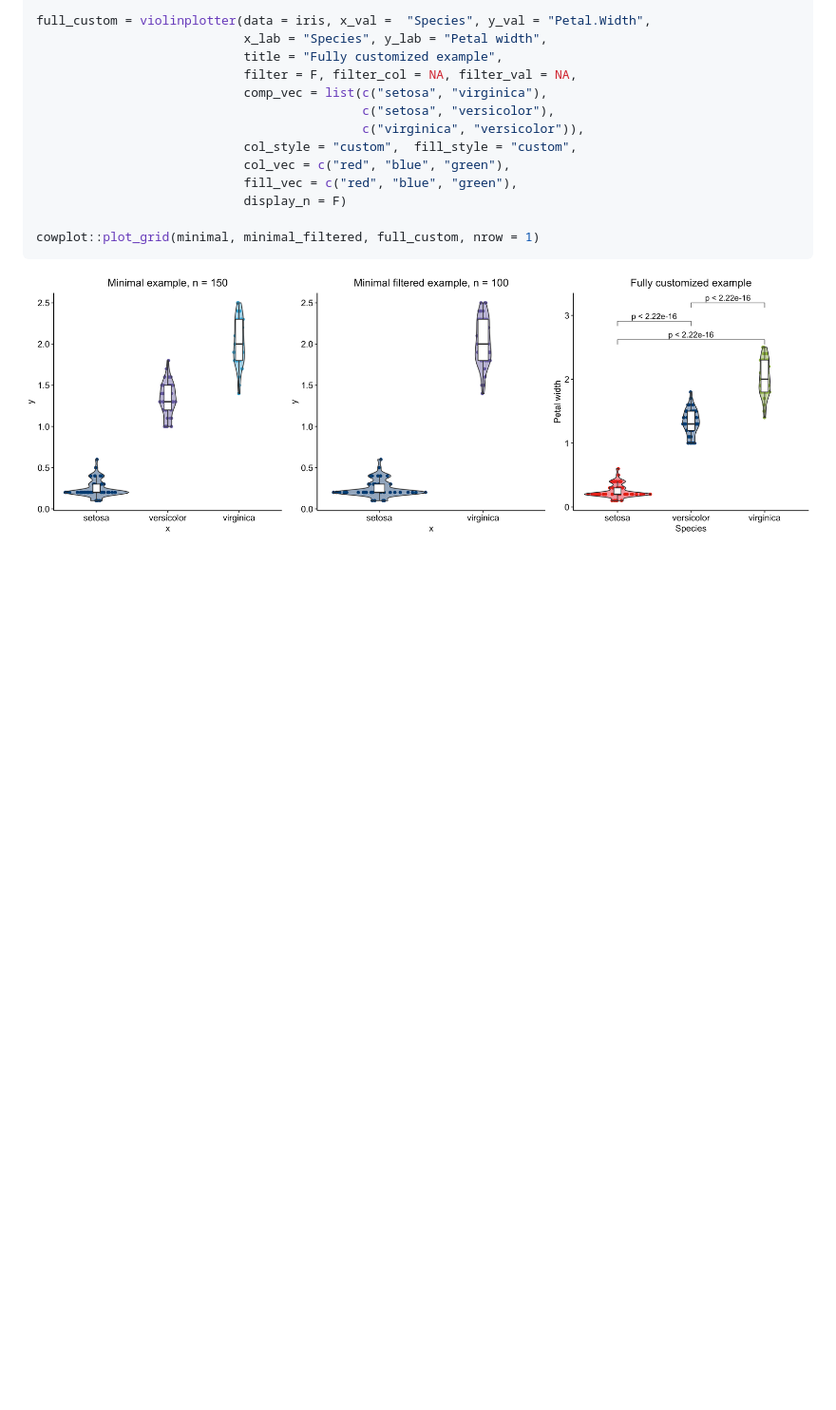
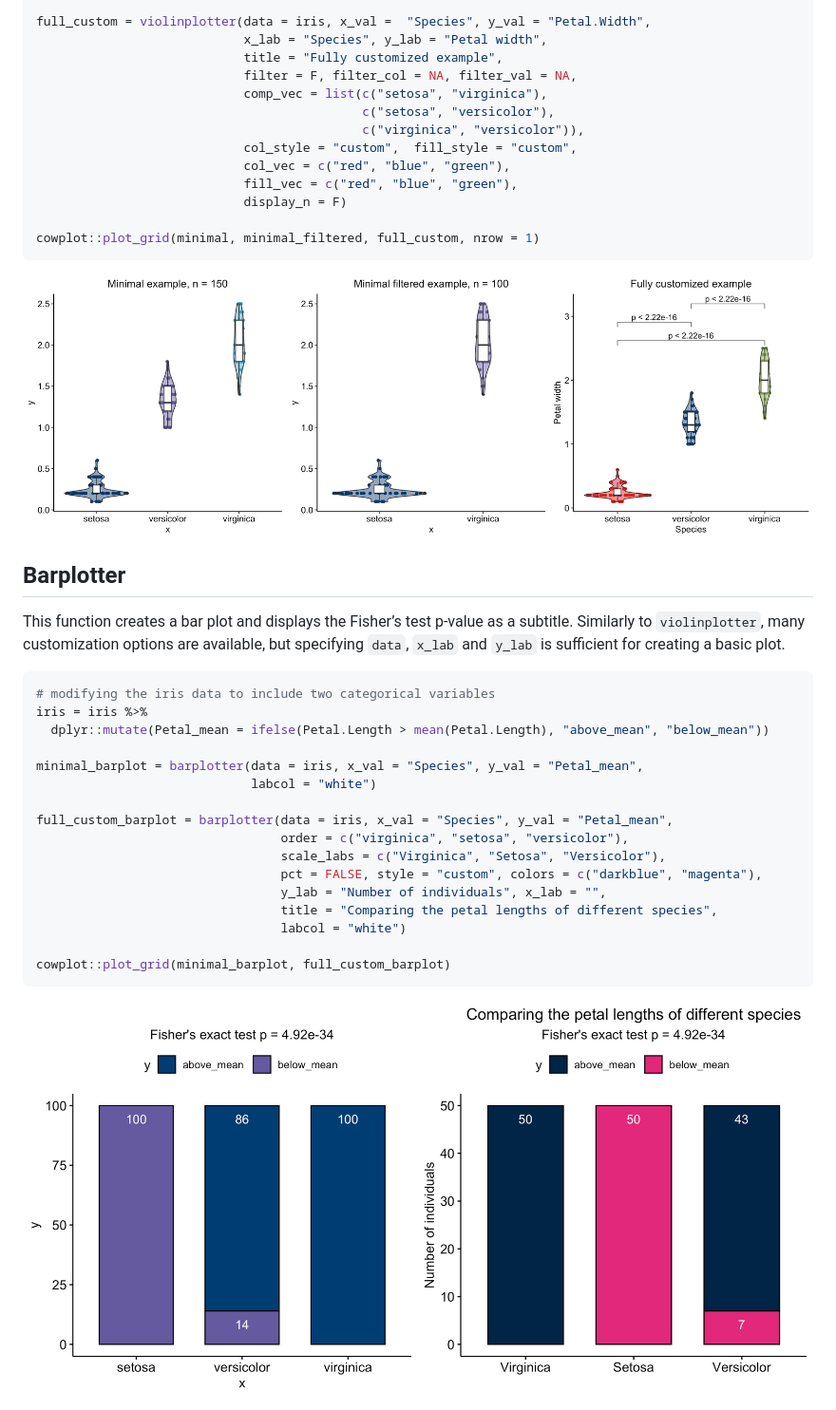
Before and after one commit to juditkisistok/ggAU, a Markdown page: README.md, the part around the change. Shown: that part at 95% size. GitHub-like rendering; pictures changed too: man/figures/README-barplotter-examples-1.png (added), man/figures/README-violinplotter-example-1.png; blank space fills up the shorter version.

Commit message:
add barplotter to README

````diff
--- a/README.md
+++ b/README.md
@@ -191,3 +191,31 @@ cowplot::plot_grid(minimal, minimal_filtered, full_custom, nrow = 1)
 ```
 
 <img src="man/figures/README-violinplotter-example-1.png" width="100%" />
+
+## Barplotter
+
+This function creates a bar plot and displays the Fisher’s test p-value
+as a subtitle. Similarly to `violinplotter`, many customization options
+are available, but specifying `data`, `x_lab` and `y_lab` is sufficient
+for creating a basic plot.
+
+``` r
+# modifying the iris data to include two categorical variables
+iris = iris %>%
+  dplyr::mutate(Petal_mean = ifelse(Petal.Length > mean(Petal.Length), "above_mean", "below_mean"))
+
+minimal_barplot = barplotter(data = iris, x_val = "Species", y_val = "Petal_mean",
+                             labcol = "white")
+
+full_custom_barplot = barplotter(data = iris, x_val = "Species", y_val = "Petal_mean",
+                                 order = c("virginica", "setosa", "versicolor"),
+                                 scale_labs = c("Virginica", "Setosa", "Versicolor"),
+                                 pct = FALSE, style = "custom", colors = c("darkblue", "magenta"),
+                                 y_lab = "Number of individuals", x_lab = "",
+                                 title = "Comparing the petal lengths of different species",
+                                 labcol = "white")
+
+cowplot::plot_grid(minimal_barplot, full_custom_barplot)
+```
+
+<img src="man/figures/README-barplotter-examples-1.png" width="100%" />
````
Also changed, not shown: man/figures/README-scale_fill_au-continuous-1.png, 2 other files.
